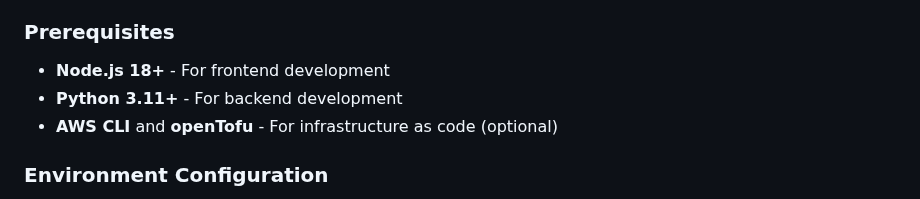
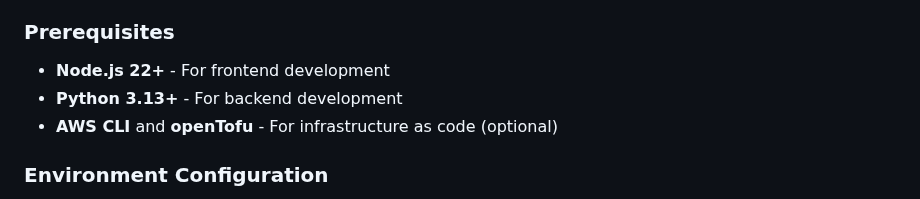
Before and after one commit to jst-seminar-rostlab-tum/eutop-mediamind, a Markdown page: README.md, the part around one of its changes. Rendered like a GitHub page.

Commit message:
docs: update root readme - node and python versions

```diff
--- a/README.md
+++ b/README.md
@@ -34,8 +35,8 @@ For detailed setup instructions and development workflows, refer to the componen
 - **[Infrastructure](./infra/README.md)** - AWS deployment, Terraform configs
 
 ### Prerequisites
-- **Node.js 18+** - For frontend development
-- **Python 3.11+** - For backend development
+- **Node.js 22+** - For frontend development
+- **Python 3.13+** - For backend development
 - **AWS CLI** and **openTofu** - For infrastructure as code (optional)
 
 ### Environment Configuration
```
Also changed, not shown: other parts of README.md (+1 -0 lines).
